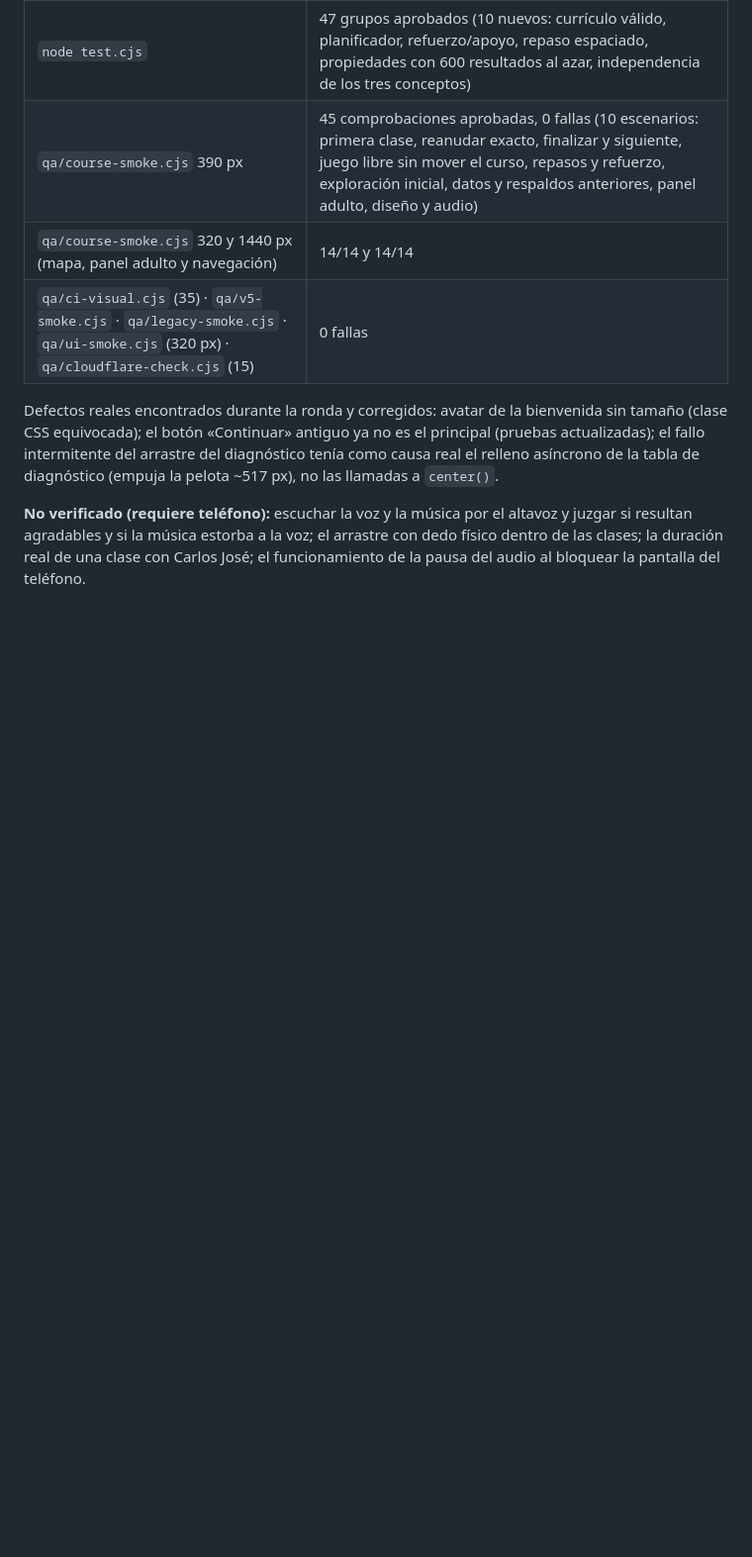
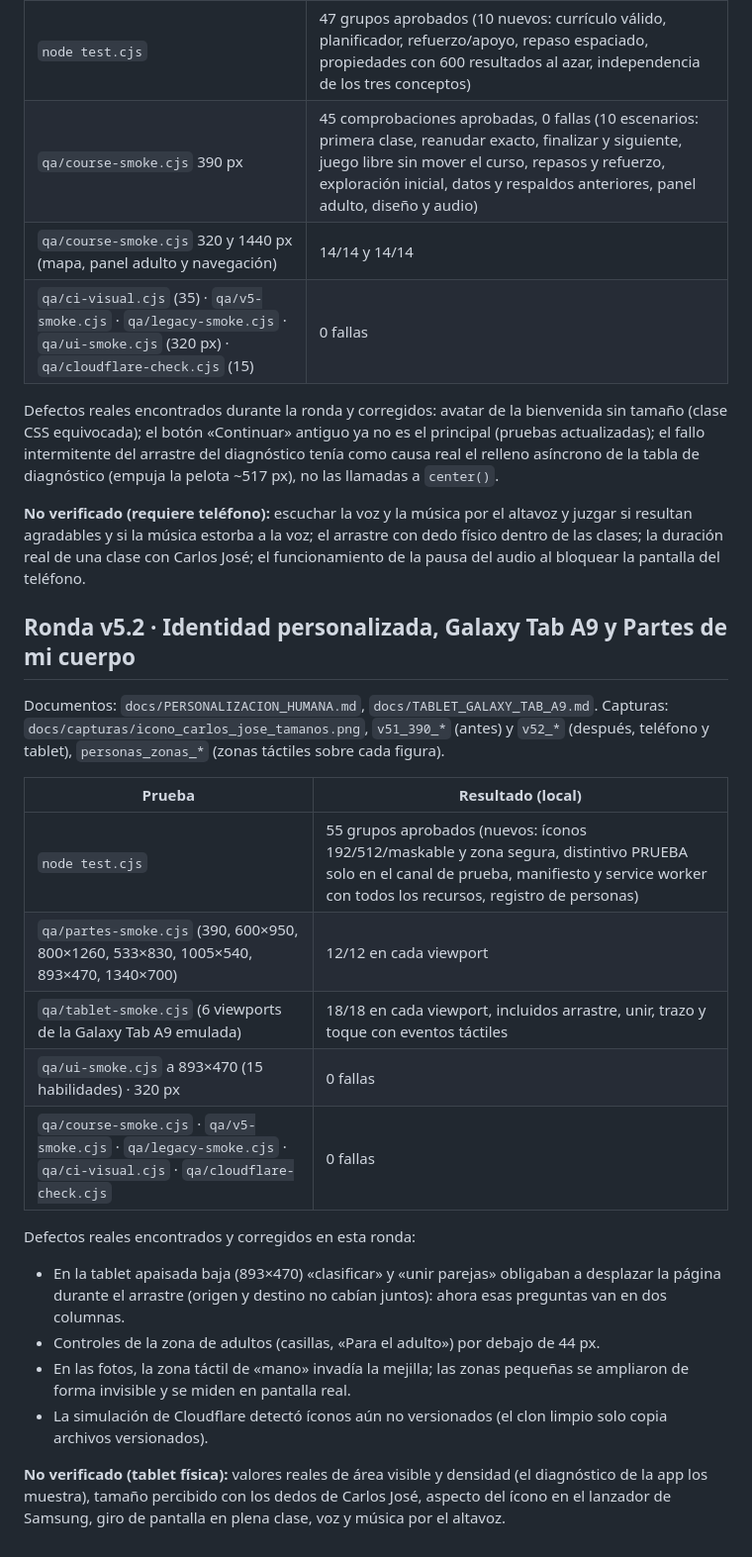
Before and after one commit to MonTeALTOC7/Estudio-Carlos-Jose-, a Markdown page: VERIFICACION.md, the part around the change. Shown at 99% size. GitHub-like rendering; blank space fills up the shorter version.

```diff
--- a/VERIFICACION.md
+++ b/VERIFICACION.md
@@ -136,3 +136,23 @@ Diseño y decisiones: `docs/CURSO_GUIADO.md`. Capturas reales de Chromium en `do
 Defectos reales encontrados durante la ronda y corregidos: avatar de la bienvenida sin tamaño (clase CSS equivocada); el botón «Continuar» antiguo ya no es el principal (pruebas actualizadas); el fallo intermitente del arrastre del diagnóstico tenía como causa real el relleno asíncrono de la tabla de diagnóstico (empuja la pelota ~517 px), no las llamadas a `center()`.
 
 **No verificado (requiere teléfono):** escuchar la voz y la música por el altavoz y juzgar si resultan agradables y si la música estorba a la voz; el arrastre con dedo físico dentro de las clases; la duración real de una clase con Carlos José; el funcionamiento de la pausa del audio al bloquear la pantalla del teléfono.
+
+
+## Ronda v5.2 · Identidad personalizada, Galaxy Tab A9 y Partes de mi cuerpo
+Documentos: `docs/PERSONALIZACION_HUMANA.md`, `docs/TABLET_GALAXY_TAB_A9.md`. Capturas: `docs/capturas/icono_carlos_jose_tamanos.png`, `v51_390_*` (antes) y `v52_*` (después, teléfono y tablet), `personas_zonas_*` (zonas táctiles sobre cada figura).
+
+| Prueba | Resultado (local) |
+|---|---|
+| `node test.cjs` | 55 grupos aprobados (nuevos: íconos 192/512/maskable y zona segura, distintivo PRUEBA solo en el canal de prueba, manifiesto y service worker con todos los recursos, registro de personas) |
+| `qa/partes-smoke.cjs` (390, 600×950, 800×1260, 533×830, 1005×540, 893×470, 1340×700) | 12/12 en cada viewport |
+| `qa/tablet-smoke.cjs` (6 viewports de la Galaxy Tab A9 emulada) | 18/18 en cada viewport, incluidos arrastre, unir, trazo y toque con eventos táctiles |
+| `qa/ui-smoke.cjs` a 893×470 (15 habilidades) · 320 px | 0 fallas |
+| `qa/course-smoke.cjs` · `qa/v5-smoke.cjs` · `qa/legacy-smoke.cjs` · `qa/ci-visual.cjs` · `qa/cloudflare-check.cjs` | 0 fallas |
+
+Defectos reales encontrados y corregidos en esta ronda:
+- En la tablet apaisada baja (893×470) «clasificar» y «unir parejas» obligaban a desplazar la página durante el arrastre (origen y destino no cabían juntos): ahora esas preguntas van en dos columnas.
+- Controles de la zona de adultos (casillas, «Para el adulto») por debajo de 44 px.
+- En las fotos, la zona táctil de «mano» invadía la mejilla; las zonas pequeñas se ampliaron de forma invisible y se miden en pantalla real.
+- La simulación de Cloudflare detectó íconos aún no versionados (el clon limpio solo copia archivos versionados).
+
+**No verificado (tablet física):** valores reales de área visible y densidad (el diagnóstico de la app los muestra), tamaño percibido con los dedos de Carlos José, aspecto del ícono en el lanzador de Samsung, giro de pantalla en plena clase, voz y música por el altavoz.
```
Also changed, not shown: README.md (+7 -0 lines).
